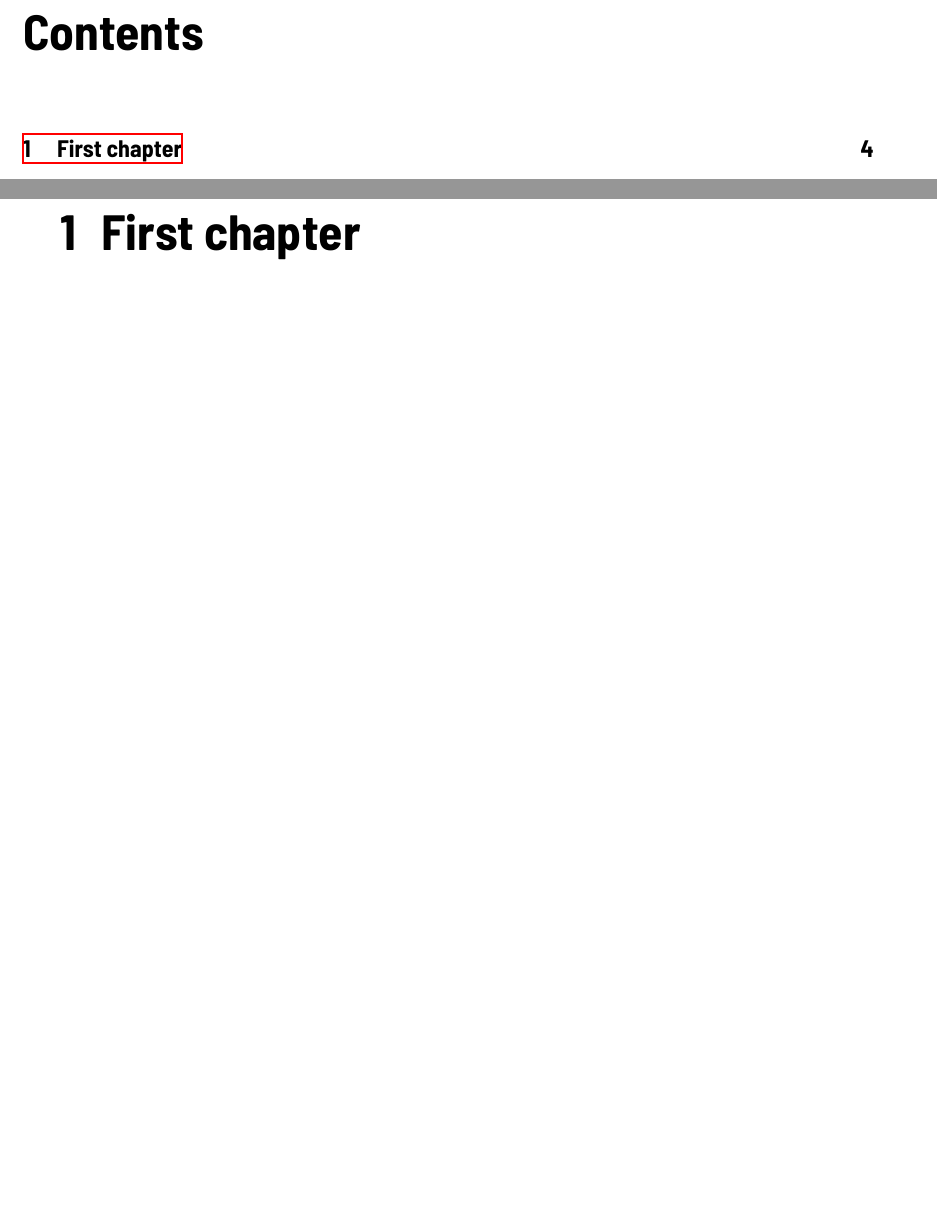
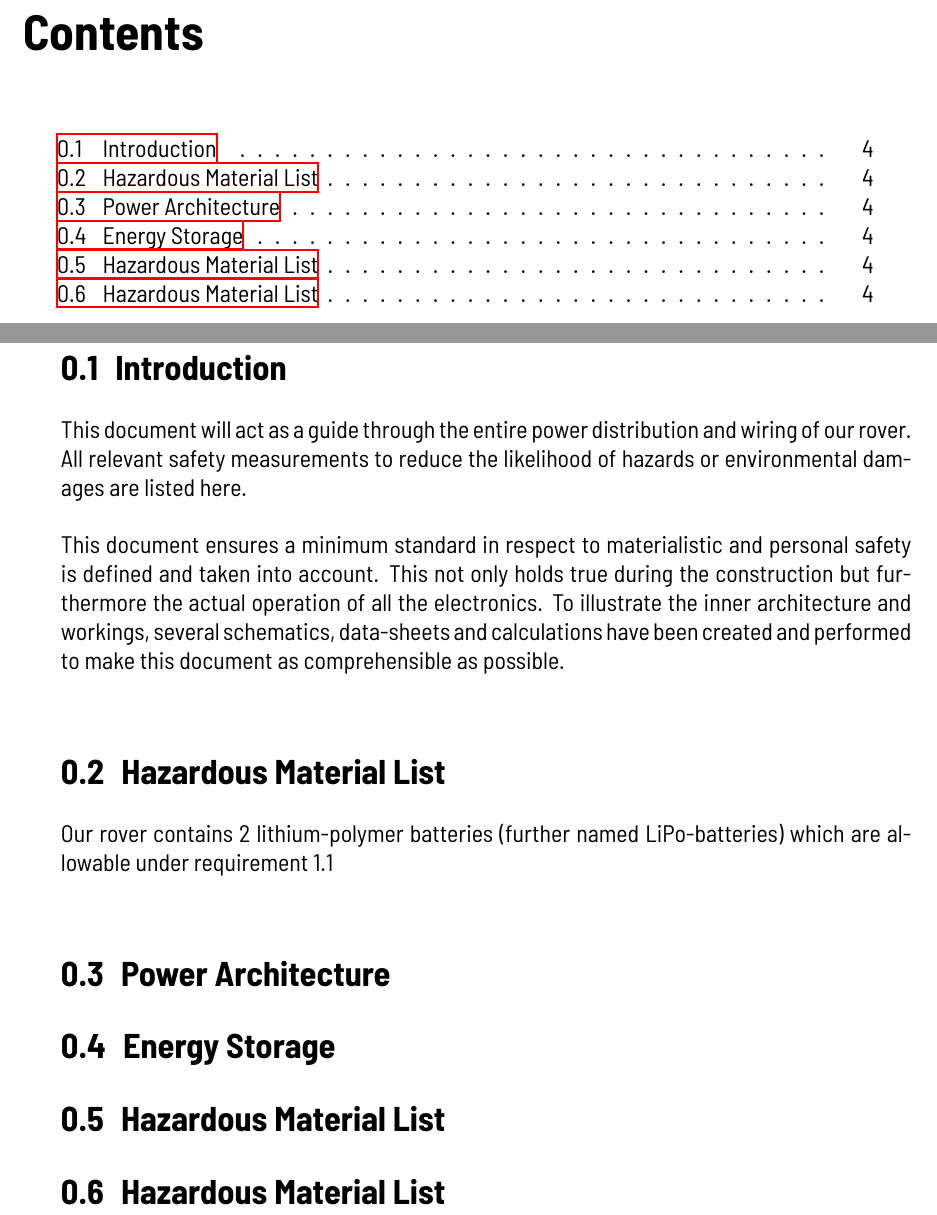
Before and after one commit to RWU-R2M/DOCS, a LaTeX thesis (main.tex, which reads contents/safety-report.tex): two parts of pages 3 and 4 of 5 before the commit and two parts of pages 3 and 4 of 6 after it, joined at a grey line, cut so that both start at the same text, the shorter picture padded with empty space. Compiled offline with XeLaTeX; a missing font is replaced by an installed copy or a similar font.

Commit message:
added inclution in main.tex and updated sr

```diff
--- a/contents/safety-report.tex
+++ b/contents/safety-report.tex
@@ -6,6 +6,8 @@ This document ensures a minimum standard in respect to materialistic and persona
 
 \section{Hazardous Material List}
 
+Our rover contains 2 lithium-polymer batteries (further named LiPo-batteries) which are
+allowable under requirement 1.1 %DATASHEET NEEDED
 
 \section{Power Architecture}
 
--- a/main.tex
+++ b/main.tex
@@ -19,7 +19,7 @@
 \maketitle
 \tableofcontents
 
-\chapter{First chapter}
+\include{contents/safety-report}
 
 \lipsum
 
```
